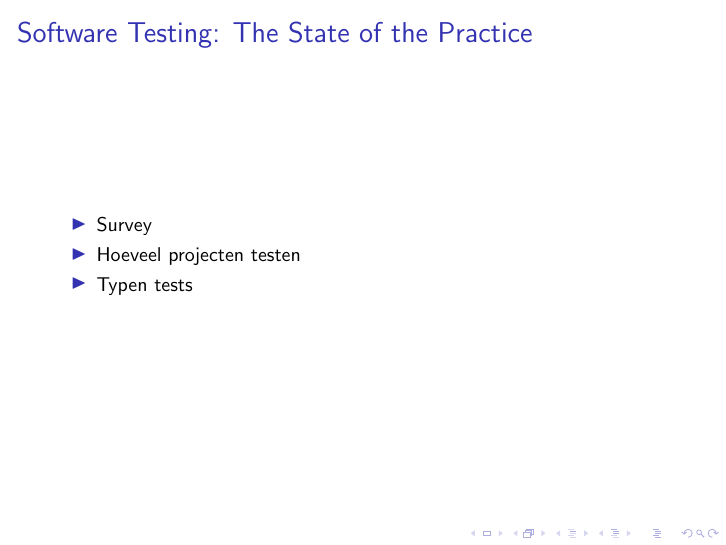
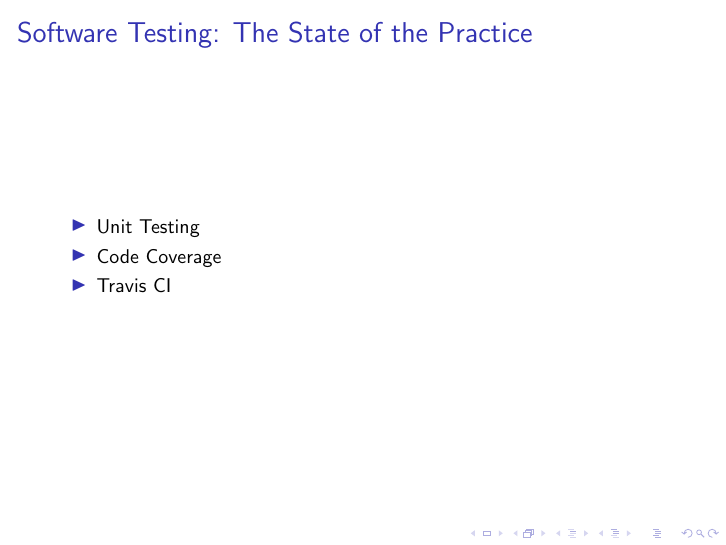
Before and after one commit to EloyMC/scientificprogramming, LaTeX slides (document.tex): page 5 of 8. Compiled offline with pdfLaTeX.

Commit message:
slide voor 07/12/2018

```diff
--- a/document.tex
+++ b/document.tex
@@ -74,9 +74,9 @@
 	\begin{frame}
 		\frametitle{Software Testing: The State of the Practice}
 		\begin{itemize}
-			\item Survey
-			\item Hoeveel projecten testen
-			\item Typen tests
+			\item Unit Testing
+			\item Code Coverage
+			\item Travis CI
 		\end{itemize}
 	\end{frame}
 
```
